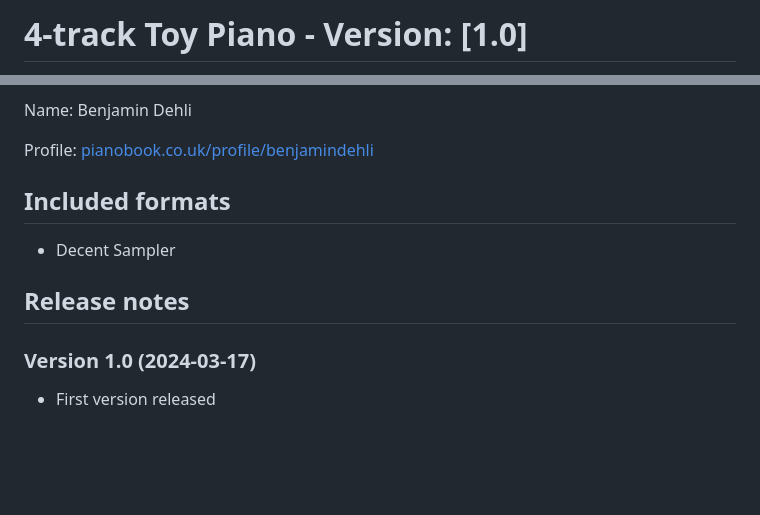
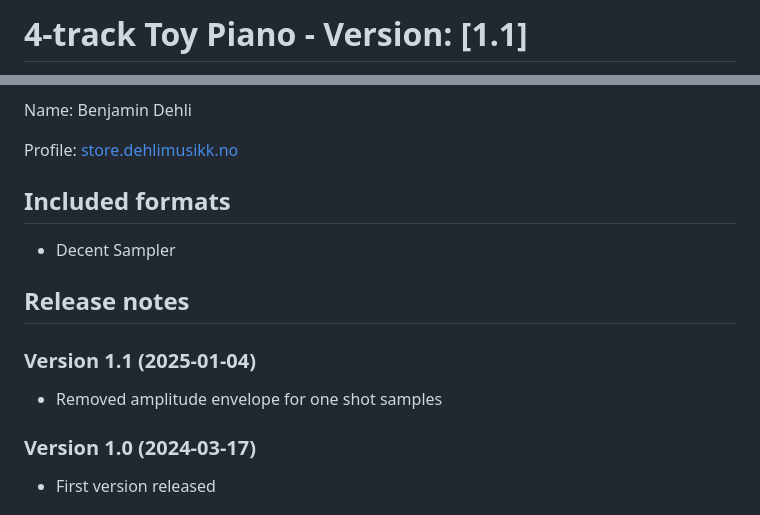
Before and after one commit to benjamindehli/4-track-toy-piano, a Markdown page: README.md, 2 parts joined by grey strips. GitHub-like rendering; blank space fills up the shorter version.

```diff
--- a/README.md
+++ b/README.md
@@ -1,2 +1,2 @@
-# 4-track Toy Piano - Version: [1.0]
+# 4-track Toy Piano - Version: [1.1]
 
@@ -4,13 +4,17 @@ Date: 2024-03-17
 
 Name: Benjamin Dehli
 
-Profile: [pianobook.co.uk/profile/benjamindehli](https://www.pianobook.co.uk/profile/benjamindehli/)
+Profile: [store.dehlimusikk.no][Gumroad profile]
 
 ## Included formats
 
 - Decent Sampler
 
 ## Release notes
+
+### Version 1.1 (2025-01-04)
+
+- Removed amplitude envelope for one shot samples
 
 ### Version 1.0 (2024-03-17)
 
```
Also changed, not shown: other parts of README.md (+3 -1 lines).
